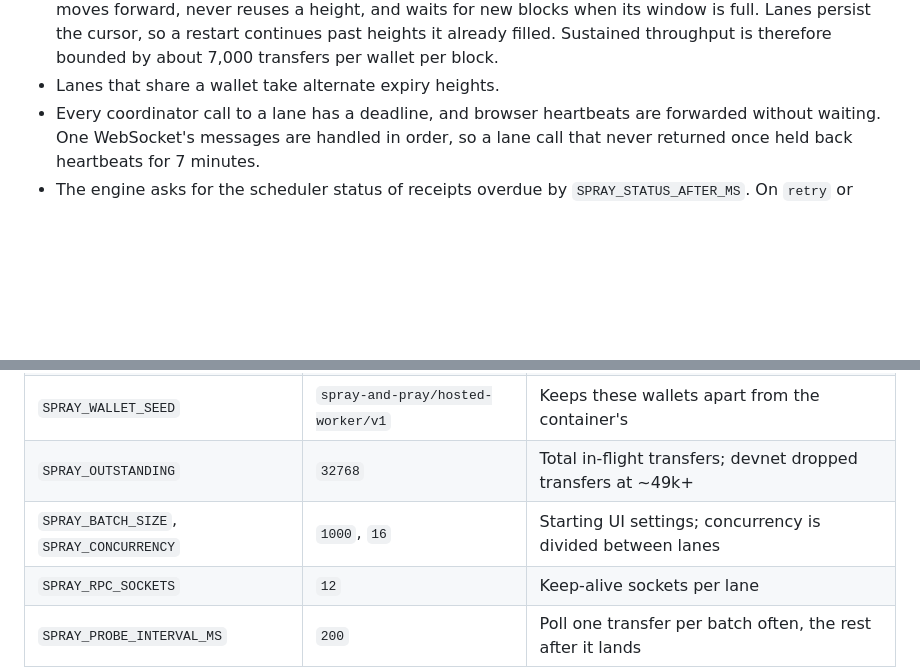
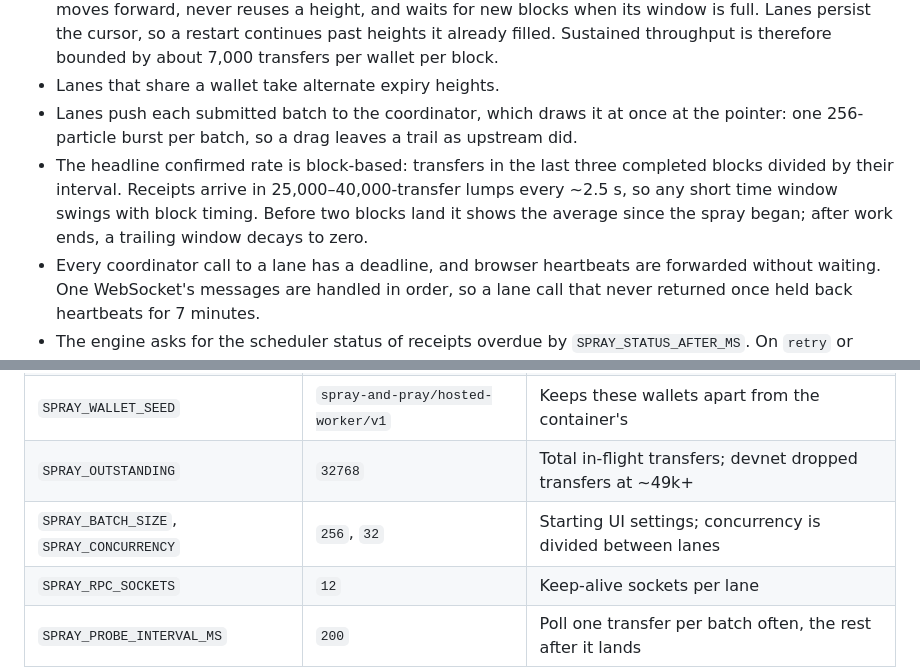
Before and after one commit to kalepail/thruput-spray-pray, a Markdown page: README.md, 2 parts joined by grey strips. Drawn GitHub-style; blank space fills up the shorter version.

Commit message:
Docs: particles per batch and block-based headline rate
Co-Authored-By: Claude Opus 5.5 <noreply@anthropic.com>

```diff
--- a/README.md
+++ b/README.md
@@ -62,6 +62,13 @@ Other findings that shaped the code:
   cursor, so a restart continues past heights it already filled. Sustained throughput
   is therefore bounded by about 7,000 transfers per wallet per block.
 - Lanes that share a wallet take alternate expiry heights.
+- Lanes push each submitted batch to the coordinator, which draws it at once at the
+  pointer: one 256-particle burst per batch, so a drag leaves a trail as upstream did.
+- The headline confirmed rate is block-based: transfers in the last three completed
+  blocks divided by their interval. Receipts arrive in 25,000–40,000-transfer lumps
+  every ~2.5 s, so any short time window swings with block timing. Before two blocks
+  land it shows the average since the spray began; after work ends, a trailing window
+  decays to zero.
 - Every coordinator call to a lane has a deadline, and browser heartbeats are
   forwarded without waiting. One WebSocket's messages are handled in order, so a lane
   call that never returned once held back heartbeats for 7 minutes.
@@ -93,7 +100,7 @@ All settings are text bindings in `cloudflare.config.ts`.
 | `SPRAY_LANES`                           | `8`                               | Lane objects; a multiple of the four wallets                 |
 | `SPRAY_WALLET_SEED`                     | `spray-and-pray/hosted-worker/v1` | Keeps these wallets apart from the container's               |
 | `SPRAY_OUTSTANDING`                     | `32768`                           | Total in-flight transfers; devnet dropped transfers at ~49k+ |
-| `SPRAY_BATCH_SIZE`, `SPRAY_CONCURRENCY` | `1000`, `16`                      | Starting UI settings; concurrency is divided between lanes   |
+| `SPRAY_BATCH_SIZE`, `SPRAY_CONCURRENCY` | `256`, `32`                       | Starting UI settings; concurrency is divided between lanes   |
 | `SPRAY_RPC_SOCKETS`                     | `12`                              | Keep-alive sockets per lane                                  |
 | `SPRAY_PROBE_INTERVAL_MS`               | `200`                             | Poll one transfer per batch often, the rest after it lands   |
 | `SPRAY_FIRST_POLL_RATIO`                | `0.8`                             | First poll near the average receipt delay; fewer lookups     |
```
